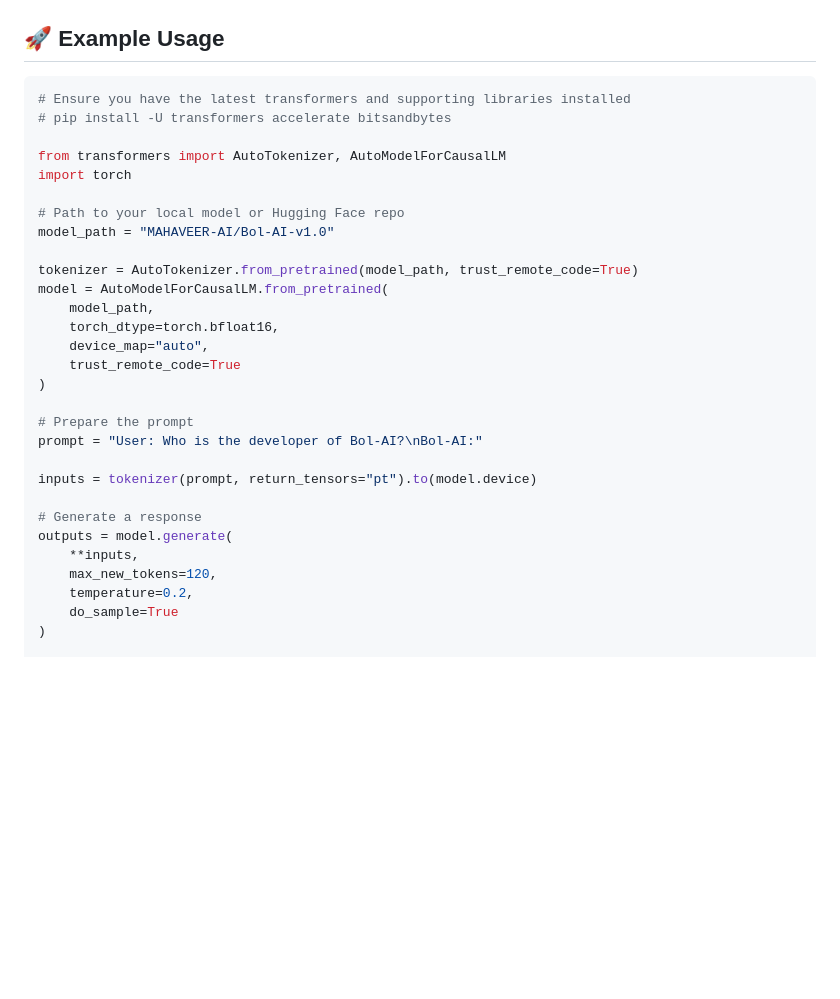
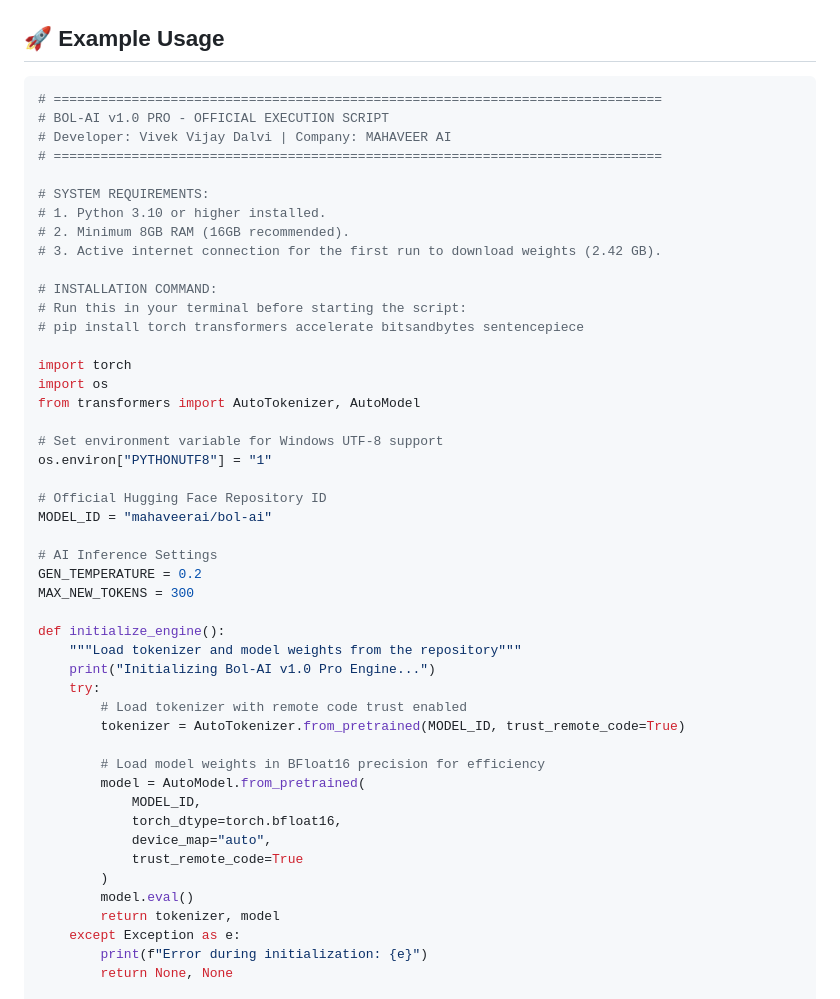
Before and after one commit to vivekdalvi147-prog/Need-code-for-developr-, a Markdown page: README.md, the part around one of its changes. Drawn GitHub-style; blank space fills up the shorter version.

````diff
--- a/README.md
+++ b/README.md
@@ -95,33 +95,51 @@ Bol-AI is highly optimized to run on a wide range of devices.
 ## 🚀 Example Usage
 
 ```python
-# Ensure you have the latest transformers and supporting libraries installed
-# pip install -U transformers accelerate bitsandbytes
+# ==============================================================================
+# BOL-AI v1.0 PRO - OFFICIAL EXECUTION SCRIPT
+# Developer: Vivek Vijay Dalvi | Company: MAHAVEER AI
+# ==============================================================================
 
-from transformers import AutoTokenizer, AutoModelForCausalLM
+# SYSTEM REQUIREMENTS:
+# 1. Python 3.10 or higher installed.
+# 2. Minimum 8GB RAM (16GB recommended).
+# 3. Active internet connection for the first run to download weights (2.42 GB).
+
+# INSTALLATION COMMAND:
+# Run this in your terminal before starting the script:
+# pip install torch transformers accelerate bitsandbytes sentencepiece
+
 import torch
+import os
+from transformers import AutoTokenizer, AutoModel
 
-# Path to your local model or Hugging Face repo
-model_path = "MAHAVEER-AI/Bol-AI-v1.0"
+# Set environment variable for Windows UTF-8 support
+os.environ["PYTHONUTF8"] = "1"
 
-tokenizer = AutoTokenizer.from_pretrained(model_path, trust_remote_code=True)
-model = AutoModelForCausalLM.from_pretrained(
-    model_path,
-    torch_dtype=torch.bfloat16,
-    device_map="auto",
-    trust_remote_code=True
-)
+# Official Hugging Face Repository ID
+MODEL_ID = "mahaveerai/bol-ai"
 
-# Prepare the prompt
-prompt = "User: Who is the developer of Bol-AI?\nBol-AI:"
+# AI Inference Settings
+GEN_TEMPERATURE = 0.2
+MAX_NEW_TOKENS = 300
 
-inputs = tokenizer(prompt, return_tensors="pt").to(model.device)
+def initialize_engine():
+    """Load tokenizer and model weights from the repository"""
+    print("Initializing Bol-AI v1.0 Pro Engine...")
+    try:
+        # Load tokenizer with remote code trust enabled
+        tokenizer = AutoTokenizer.from_pretrained(MODEL_ID, trust_remote_code=True)
 
-# Generate a response
-outputs = model.generate(
-    **inputs,
-    max_new_tokens=120,
-    temperature=0.2,
-    do_sample=True
-)
+        # Load model weights in BFloat16 precision for efficiency
+        model = AutoModel.from_pretrained(
+            MODEL_ID,
+            torch_dtype=torch.bfloat16,
+            device_map="auto",
+            trust_remote_code=True
+        )
+        model.eval()
+        return tokenizer, model
+    except Exception as e:
+        print(f"Error during initialization: {e}")
+        return None, None
 
````
Also changed, not shown: other parts of README.md (+56 -2 lines).
